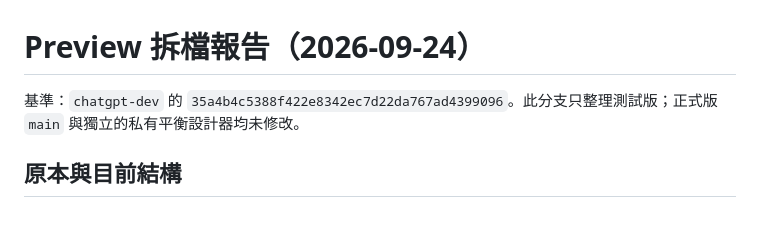
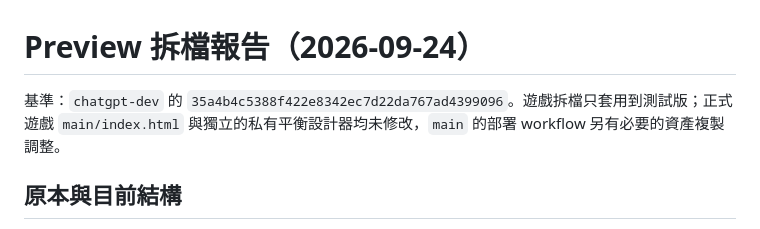
Before and after one commit to Horios/Emberwild, a Markdown page: MODULARIZATION_REPORT.md, the part around the change. GitHub-like rendering.

Commit message:
Clarify production workflow scope in modularization report

```diff
--- a/MODULARIZATION_REPORT.md
+++ b/MODULARIZATION_REPORT.md
@@ -1,6 +1,6 @@
 # Preview 拆檔報告（2026-09-24）
 
-基準：`chatgpt-dev` 的 `35a4b4c5388f422e8342ec7d22da767ad4399096`。此分支只整理測試版；正式版 `main` 與獨立的私有平衡設計器均未修改。
+基準：`chatgpt-dev` 的 `35a4b4c5388f422e8342ec7d22da767ad4399096`。遊戲拆檔只套用到測試版；正式遊戲 `main/index.html` 與獨立的私有平衡設計器均未修改，`main` 的部署 workflow 另有必要的資產複製調整。
 
 ## 原本與目前結構
 
```
